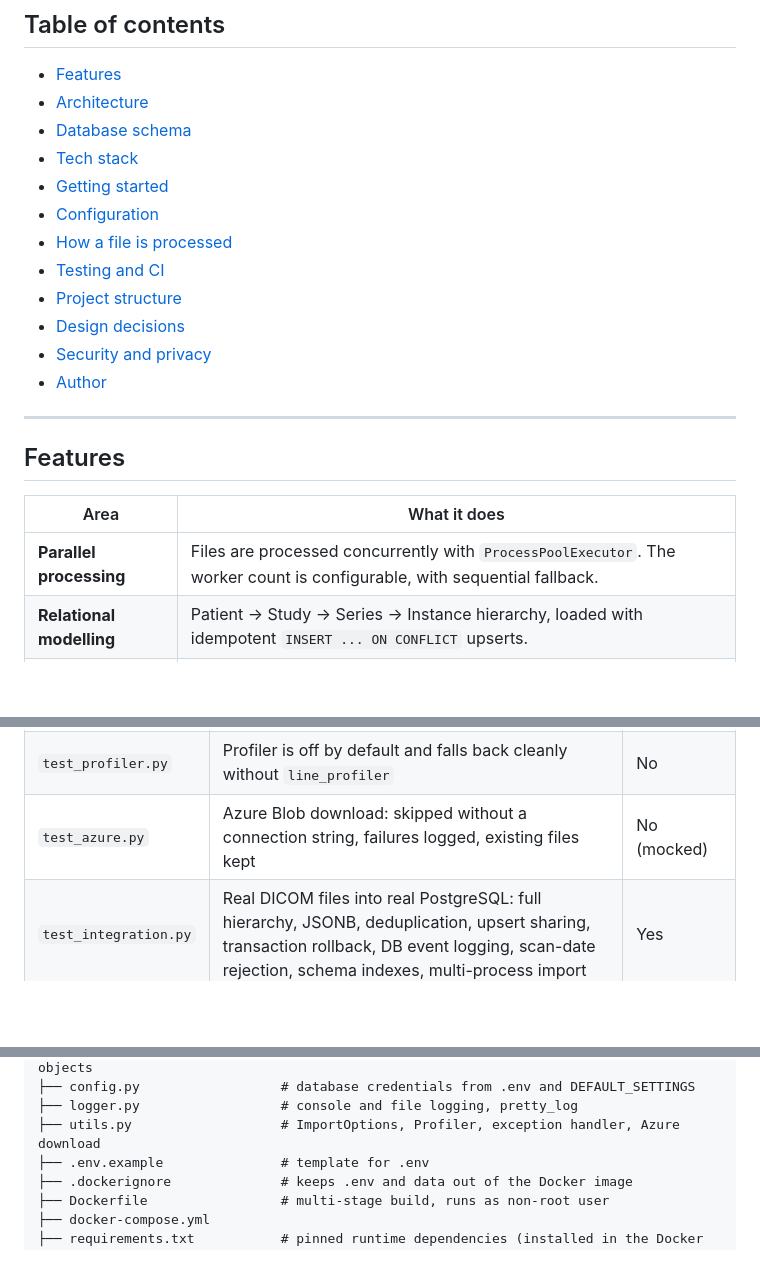
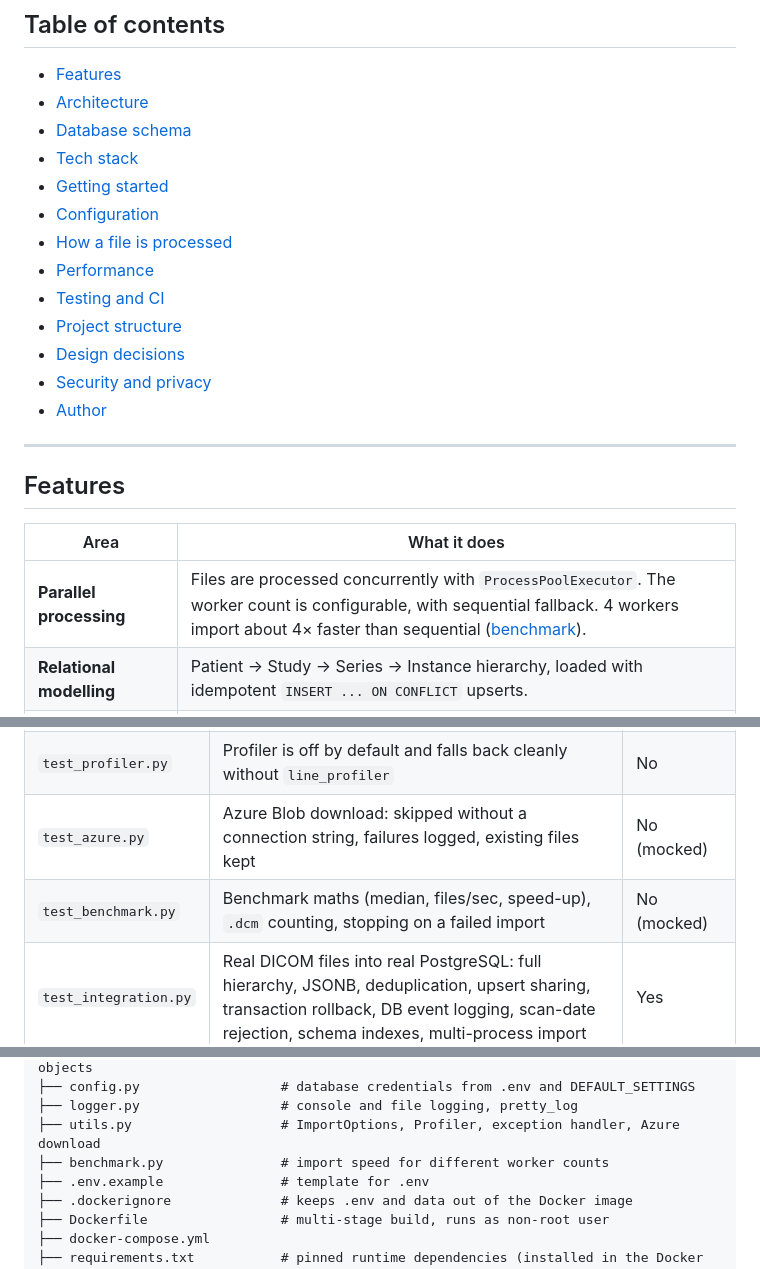
Before and after one commit to vybezy/dcm-data-etl, a Markdown page: README.md, 3 parts joined by grey strips. Rendered like a GitHub page; blank space fills up the shorter version.

```diff
--- a/README.md
+++ b/README.md
@@ -18,6 +18,7 @@ A containerized Python ETL pipeline that ingests DICOM medical files, validates
 - [Getting started](#getting-started)
 - [Configuration](#configuration)
 - [How a file is processed](#how-a-file-is-processed)
+- [Performance](#performance)
 - [Testing and CI](#testing-and-ci)
 - [Project structure](#project-structure)
 - [Design decisions](#design-decisions)
@@ -30,7 +31,7 @@ A containerized Python ETL pipeline that ingests DICOM medical files, validates
 
 | Area | What it does |
 |---|---|
-| **Parallel processing** | Files are processed concurrently with `ProcessPoolExecutor`. The worker count is configurable, with sequential fallback. |
+| **Parallel processing** | Files are processed concurrently with `ProcessPoolExecutor`. The worker count is configurable, with sequential fallback. 4 workers import about 4× faster than sequential ([benchmark](#performance)). |
 | **Relational modelling** | Patient → Study → Series → Instance hierarchy, loaded with idempotent `INSERT ... ON CONFLICT` upserts. |
 | **Complete header capture** | Every DICOM tag (except raw pixel data) is stored as `JSONB` for flexible queries, and as one row per tag for relational queries. Nested sequences are kept in full, binary values are summarised, and both use the DICOM JSON tag format (`00080060`). Bulk inserts use `execute_values`. |
 | **Input validation** | Checks file extension, filename whitelist and size limits, then rejects scans whose own date (`StudyDate`) is too old or in the future. |
@@ -300,6 +332,7 @@ All suites live in [`tests/`](tests/):
 | `test_logger.py` | Plain-text labels, Unicode-safe console output, UTF-8 log file | No |
 | `test_profiler.py` | Profiler is off by default and falls back cleanly without `line_profiler` | No |
 | `test_azure.py` | Azure Blob download: skipped without a connection string, failures logged, existing files kept | No (mocked) |
+| `test_benchmark.py` | Benchmark maths (median, files/sec, speed-up), `.dcm` counting, stopping on a failed import | No (mocked) |
 | `test_integration.py` | Real DICOM files into real PostgreSQL: full hierarchy, JSONB, deduplication, upsert sharing, transaction rollback, DB event logging, scan-date rejection, schema indexes, multi-process import | Yes |
 
 ### Running the integration tests locally
@@ -338,6 +371,7 @@ GitHub Actions (`.github/workflows/ci.yml`) runs on every push. It starts a Post
 ├── config.py                  # database credentials from .env and DEFAULT_SETTINGS
 ├── logger.py                  # console and file logging, pretty_log
 ├── utils.py                   # ImportOptions, Profiler, exception handler, Azure download
+├── benchmark.py               # import speed for different worker counts
 ├── .env.example               # template for .env
 ├── .dockerignore              # keeps .env and data out of the Docker image
 ├── Dockerfile                 # multi-stage build, runs as non-root user
```
Also changed, not shown: other parts of README.md (+31 -0 lines).
